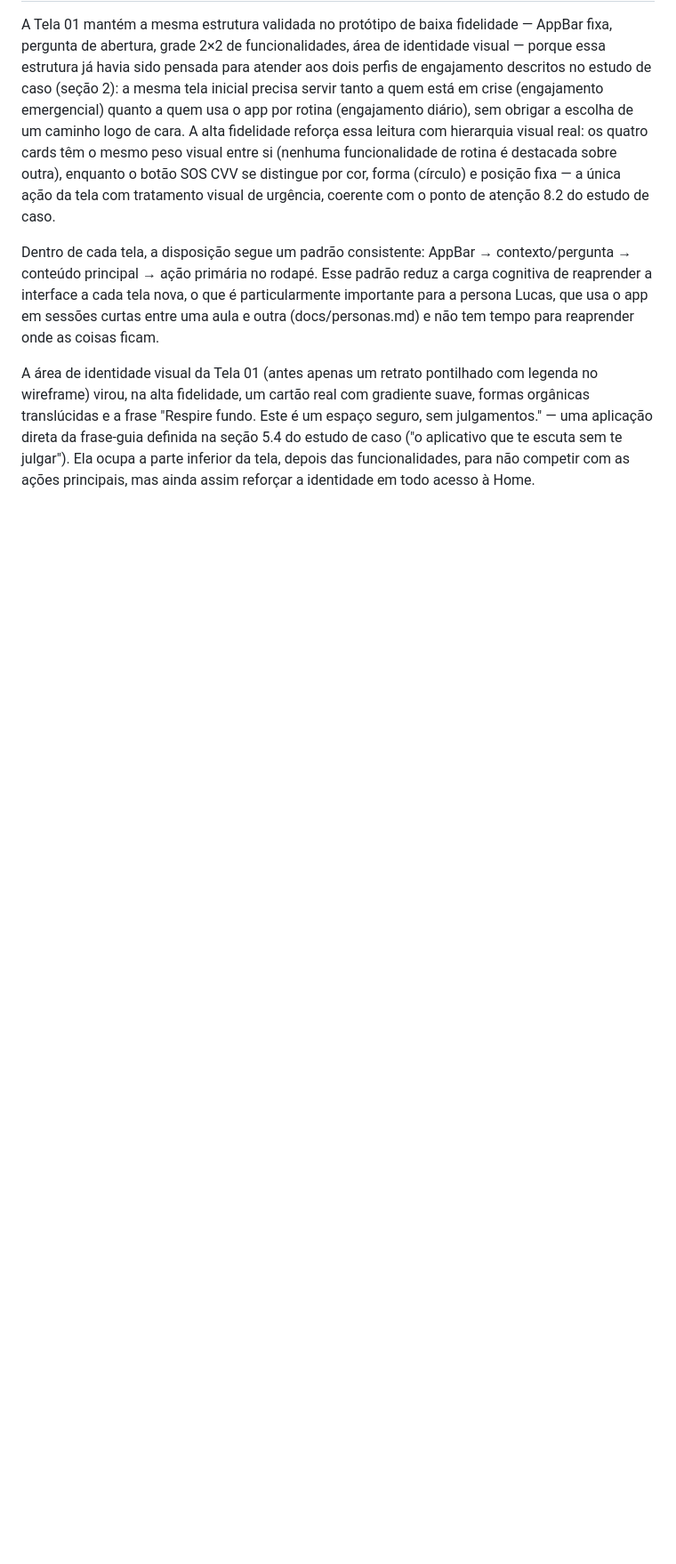
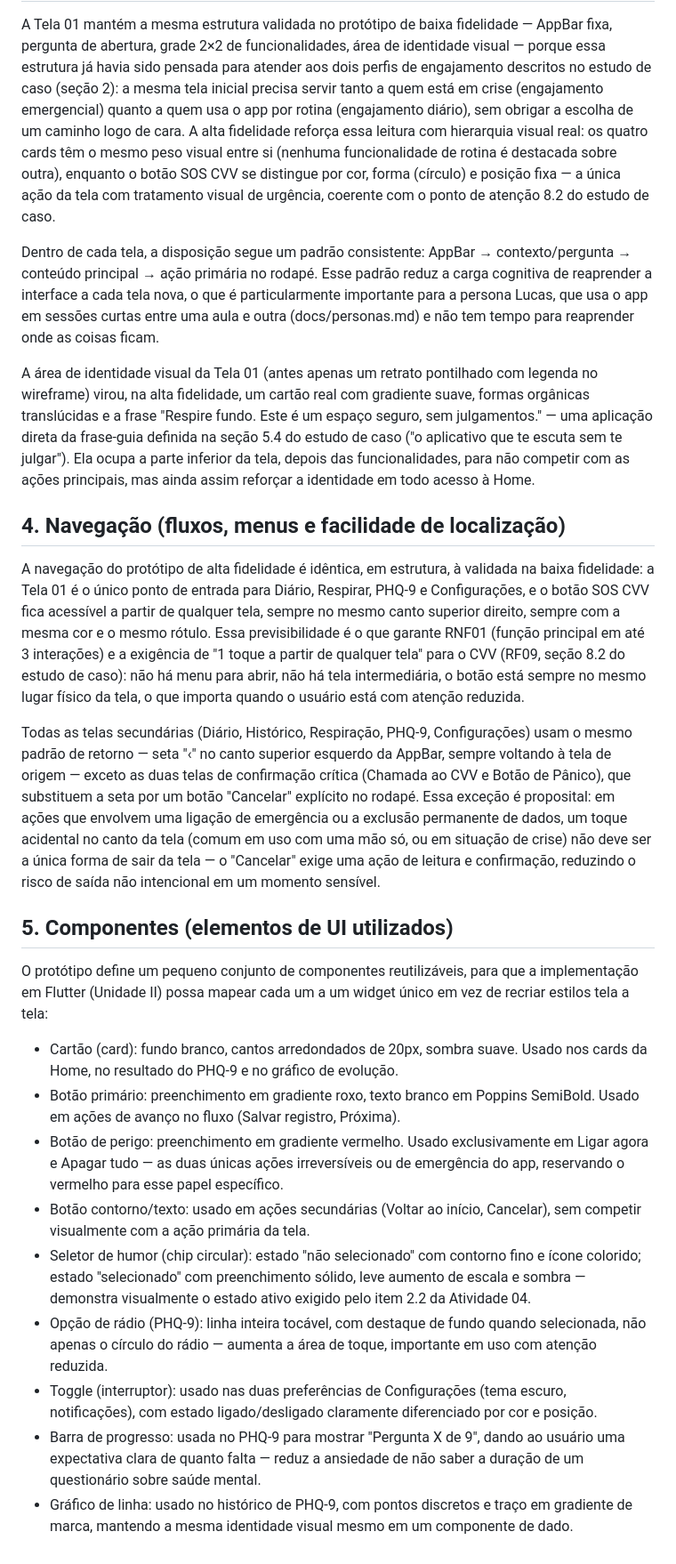
Before and after one commit to rafael-men/App-Respira, a Markdown page: docs/justificativas.md, the part around the change. Shown at 89% size. GitHub-like rendering; blank space fills up the shorter version.

Commit message:
adição de navegação e componentes nas justificativas

```diff
--- a/docs/justificativas.md
+++ b/docs/justificativas.md
@@ -58,3 +58,23 @@ A Tela 01 mantém a mesma estrutura validada no protótipo de baixa fidelidade
 Dentro de cada tela, a disposição segue um padrão consistente: AppBar → contexto/pergunta → conteúdo principal → ação primária no rodapé. Esse padrão reduz a carga cognitiva de reaprender a interface a cada tela nova, o que é particularmente importante para a persona Lucas, que usa o app em sessões curtas entre uma aula e outra (docs/personas.md) e não tem tempo para reaprender onde as coisas ficam.
 
 A área de identidade visual da Tela 01 (antes apenas um retrato pontilhado com legenda no wireframe) virou, na alta fidelidade, um cartão real com gradiente suave, formas orgânicas translúcidas e a frase "Respire fundo. Este é um espaço seguro, sem julgamentos." — uma aplicação direta da frase-guia definida na seção 5.4 do estudo de caso ("o aplicativo que te escuta sem te julgar"). Ela ocupa a parte inferior da tela, depois das funcionalidades, para não competir com as ações principais, mas ainda assim reforçar a identidade em todo acesso à Home.
+
+## 4. Navegação (fluxos, menus e facilidade de localização)
+
+A navegação do protótipo de alta fidelidade é idêntica, em estrutura, à validada na baixa fidelidade: a Tela 01 é o único ponto de entrada para Diário, Respirar, PHQ-9 e Configurações, e o botão SOS CVV fica acessível a partir de qualquer tela, sempre no mesmo canto superior direito, sempre com a mesma cor e o mesmo rótulo. Essa previsibilidade é o que garante RNF01 (função principal em até 3 interações) e a exigência de "1 toque a partir de qualquer tela" para o CVV (RF09, seção 8.2 do estudo de caso): não há menu para abrir, não há tela intermediária, o botão está sempre no mesmo lugar físico da tela, o que importa quando o usuário está com atenção reduzida.
+
+Todas as telas secundárias (Diário, Histórico, Respiração, PHQ-9, Configurações) usam o mesmo padrão de retorno — seta "‹" no canto superior esquerdo da AppBar, sempre voltando à tela de origem — exceto as duas telas de confirmação crítica (Chamada ao CVV e Botão de Pânico), que substituem a seta por um botão "Cancelar" explícito no rodapé. Essa exceção é proposital: em ações que envolvem uma ligação de emergência ou a exclusão permanente de dados, um toque acidental no canto da tela (comum em uso com uma mão só, ou em situação de crise) não deve ser a única forma de sair da tela — o "Cancelar" exige uma ação de leitura e confirmação, reduzindo o risco de saída não intencional em um momento sensível.
+
+## 5. Componentes (elementos de UI utilizados)
+
+O protótipo define um pequeno conjunto de componentes reutilizáveis, para que a implementação em Flutter (Unidade II) possa mapear cada um a um widget único em vez de recriar estilos tela a tela:
+
+- Cartão (card): fundo branco, cantos arredondados de 20px, sombra suave. Usado nos cards da Home, no resultado do PHQ-9 e no gráfico de evolução.
+- Botão primário: preenchimento em gradiente roxo, texto branco em Poppins SemiBold. Usado em ações de avanço no fluxo (Salvar registro, Próxima).
+- Botão de perigo: preenchimento em gradiente vermelho. Usado exclusivamente em Ligar agora e Apagar tudo — as duas únicas ações irreversíveis ou de emergência do app, reservando o vermelho para esse papel específico.
+- Botão contorno/texto: usado em ações secundárias (Voltar ao início, Cancelar), sem competir visualmente com a ação primária da tela.
+- Seletor de humor (chip circular): estado "não selecionado" com contorno fino e ícone colorido; estado "selecionado" com preenchimento sólido, leve aumento de escala e sombra — demonstra visualmente o estado ativo exigido pelo item 2.2 da Atividade 04.
+- Opção de rádio (PHQ-9): linha inteira tocável, com destaque de fundo quando selecionada, não apenas o círculo do rádio — aumenta a área de toque, importante em uso com atenção reduzida.
+- Toggle (interruptor): usado nas duas preferências de Configurações (tema escuro, notificações), com estado ligado/desligado claramente diferenciado por cor e posição.
+- Barra de progresso: usada no PHQ-9 para mostrar "Pergunta X de 9", dando ao usuário uma expectativa clara de quanto falta — reduz a ansiedade de não saber a duração de um questionário sobre saúde mental.
+- Gráfico de linha: usado no histórico de PHQ-9, com pontos discretos e traço em gradiente de marca, mantendo a mesma identidade visual mesmo em um componente de dado.
```
